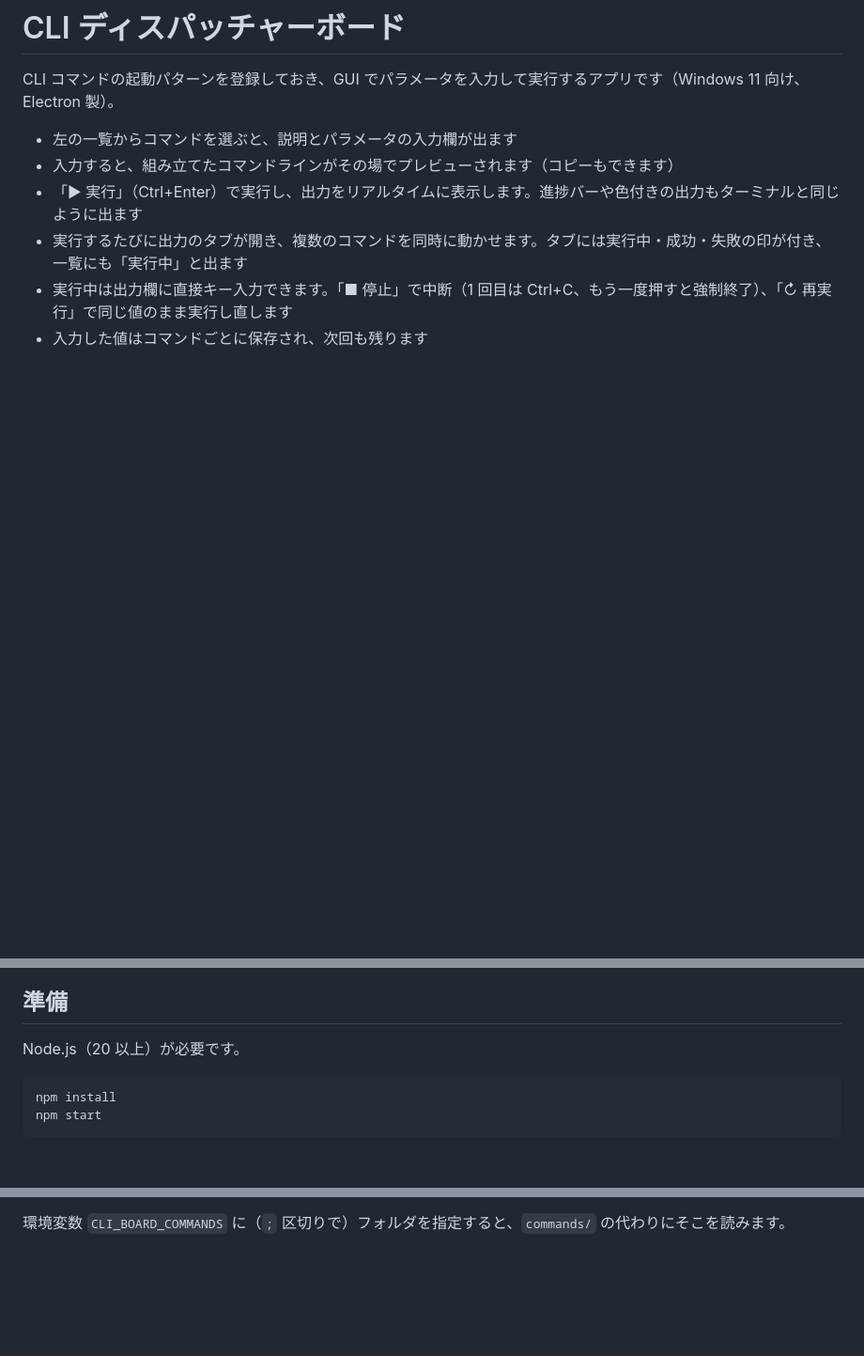
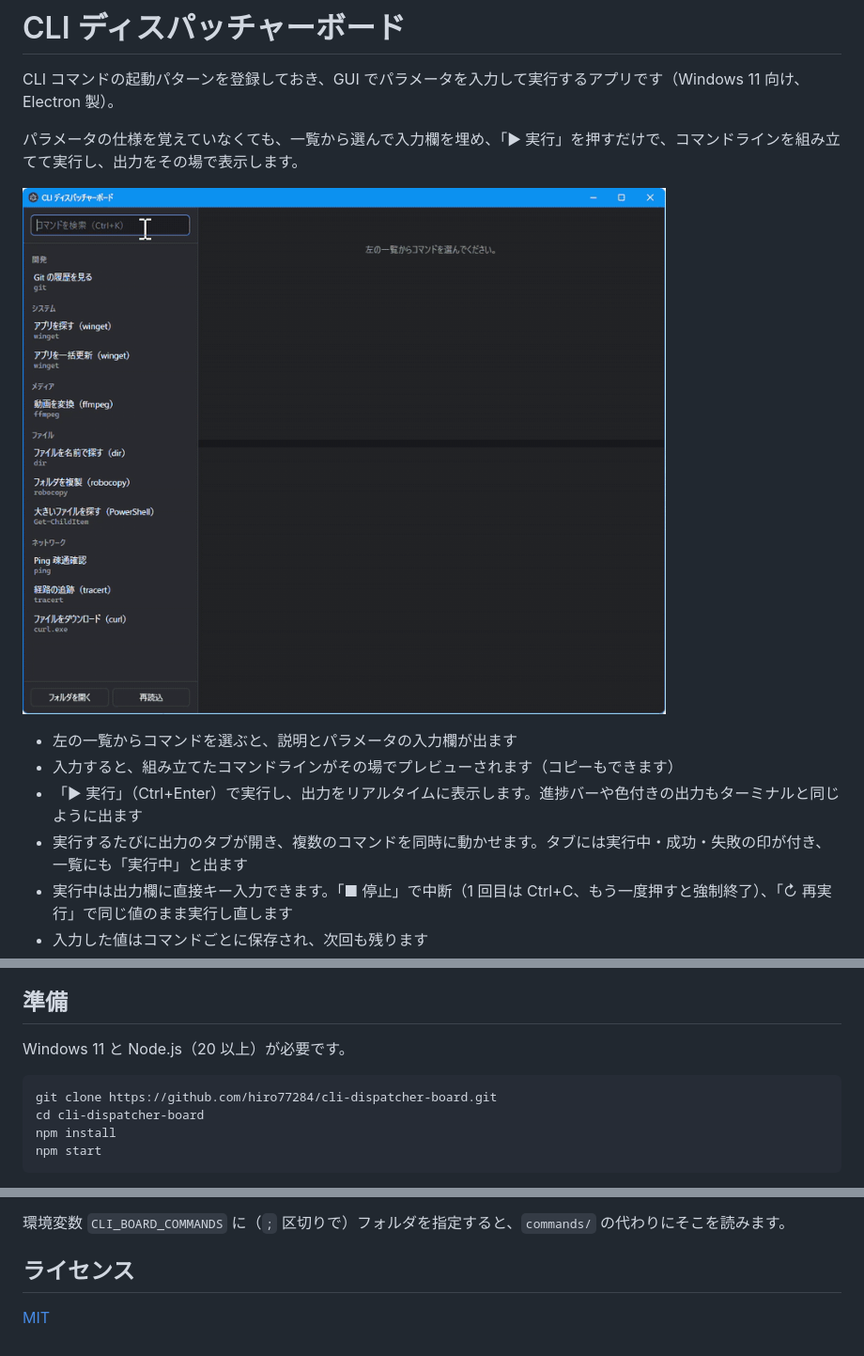
Before and after one commit to hiro77284/cli-dispatcher-board, a Markdown page: README.md, 3 parts joined by grey strips. Shown: that part at 94% size. Rendered like a GitHub page; pictures changed too: docs/images/demo.gif (added); blank space fills up the shorter version.

Commit message:
公開の準備: LICENSE・README・デモGIF

````diff
--- a/README.md
+++ b/README.md
@@ -1,6 +1,10 @@
 # CLI ディスパッチャーボード
 
 CLI コマンドの起動パターンを登録しておき、GUI でパラメータを入力して実行するアプリです（Windows 11 向け、Electron 製）。
+
+パラメータの仕様を覚えていなくても、一覧から選んで入力欄を埋め、「▶ 実行」を押すだけで、コマンドラインを組み立てて実行し、出力をその場で表示します。
+
+![動作の様子（ping を実行）](docs/images/demo.gif)
 
 - 左の一覧からコマンドを選ぶと、説明とパラメータの入力欄が出ます
 - 入力すると、組み立てたコマンドラインがその場でプレビューされます（コピーもできます）
@@ -11,9 +15,11 @@ CLI コマンドの起動パターンを登録しておき、GUI でパラメー
 
 ## 準備
 
-Node.js（20 以上）が必要です。
+Windows 11 と Node.js（20 以上）が必要です。
 
 ```powershell
+git clone https://github.com/hiro77284/cli-dispatcher-board.git
+cd cli-dispatcher-board
 npm install
 npm start
 ```
@@ -74,3 +80,7 @@ npm test   # コマンド組み立て・引用処理のテスト
 - `src/renderer/` … 画面（xterm.js で出力を表示）
 
 環境変数 `CLI_BOARD_COMMANDS` に（`;` 区切りで）フォルダを指定すると、`commands/` の代わりにそこを読みます。
+
+## ライセンス
+
+[MIT](LICENSE)
````
Also changed, not shown: 3 other files.
